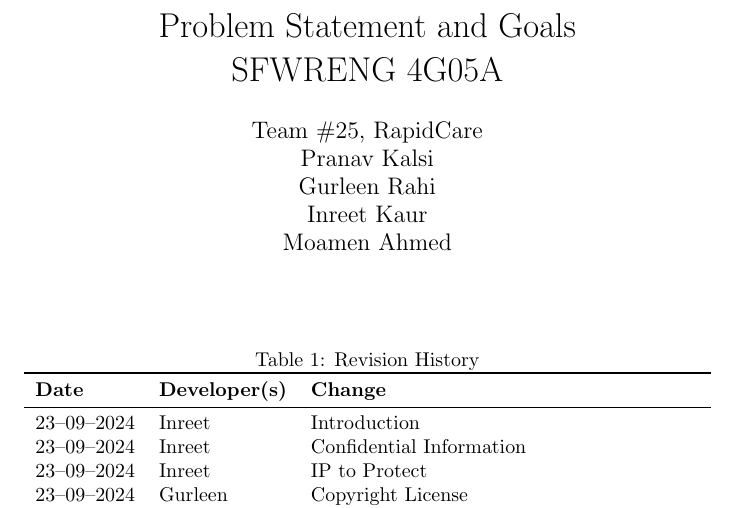
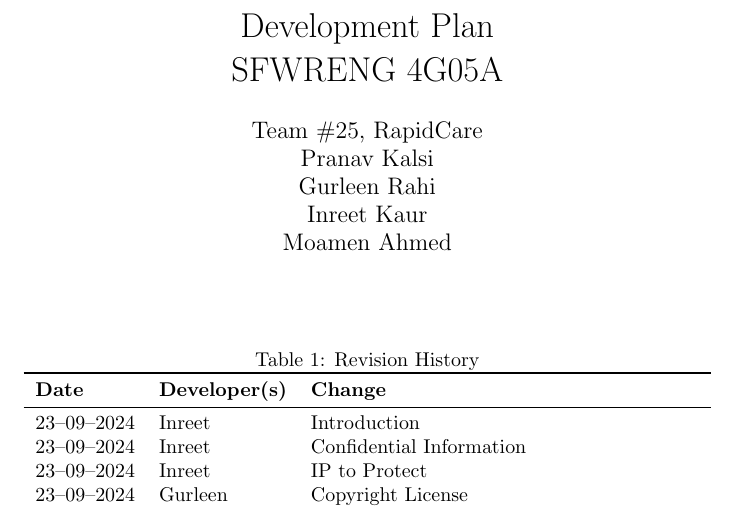
Before and after one commit to Inreet-Kaur/capstone, a LaTeX document (docs/DevelopmentPlan/DevelopmentPlan.tex): part of page 1 of 11, cut at the place of the change. Compiled offline with pdfLaTeX.

Commit message:
Title Fix

```diff
--- a/docs/DevelopmentPlan/DevelopmentPlan.tex
+++ b/docs/DevelopmentPlan/DevelopmentPlan.tex
@@ -4,7 +4,7 @@
 \usepackage{tabularx}
 \usepackage{hyperref}
 
-\title{Problem Statement and Goals\\\progname}
+\title{Development Plan\\\progname}
 
 \author{\authname}
 
```
